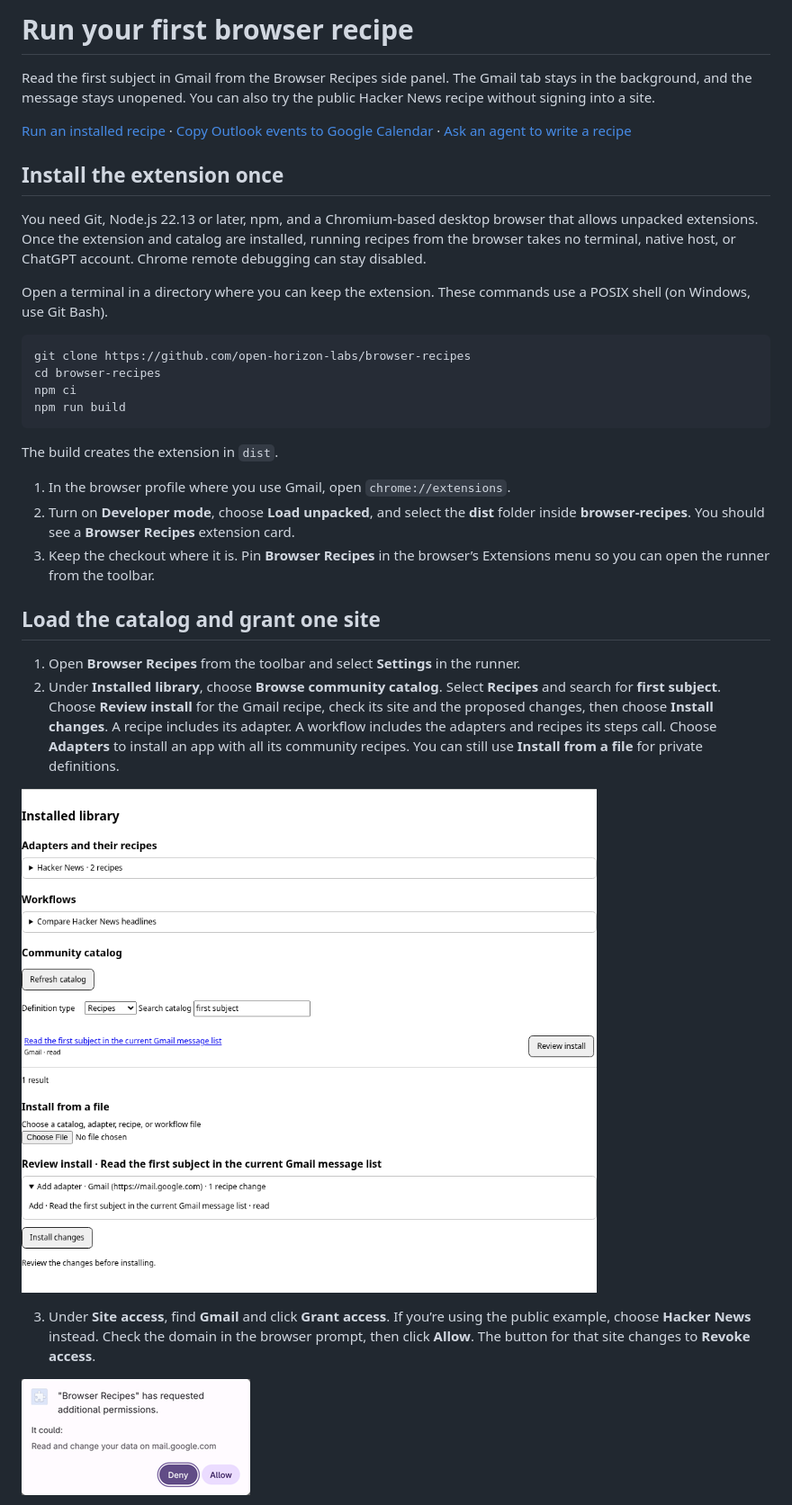
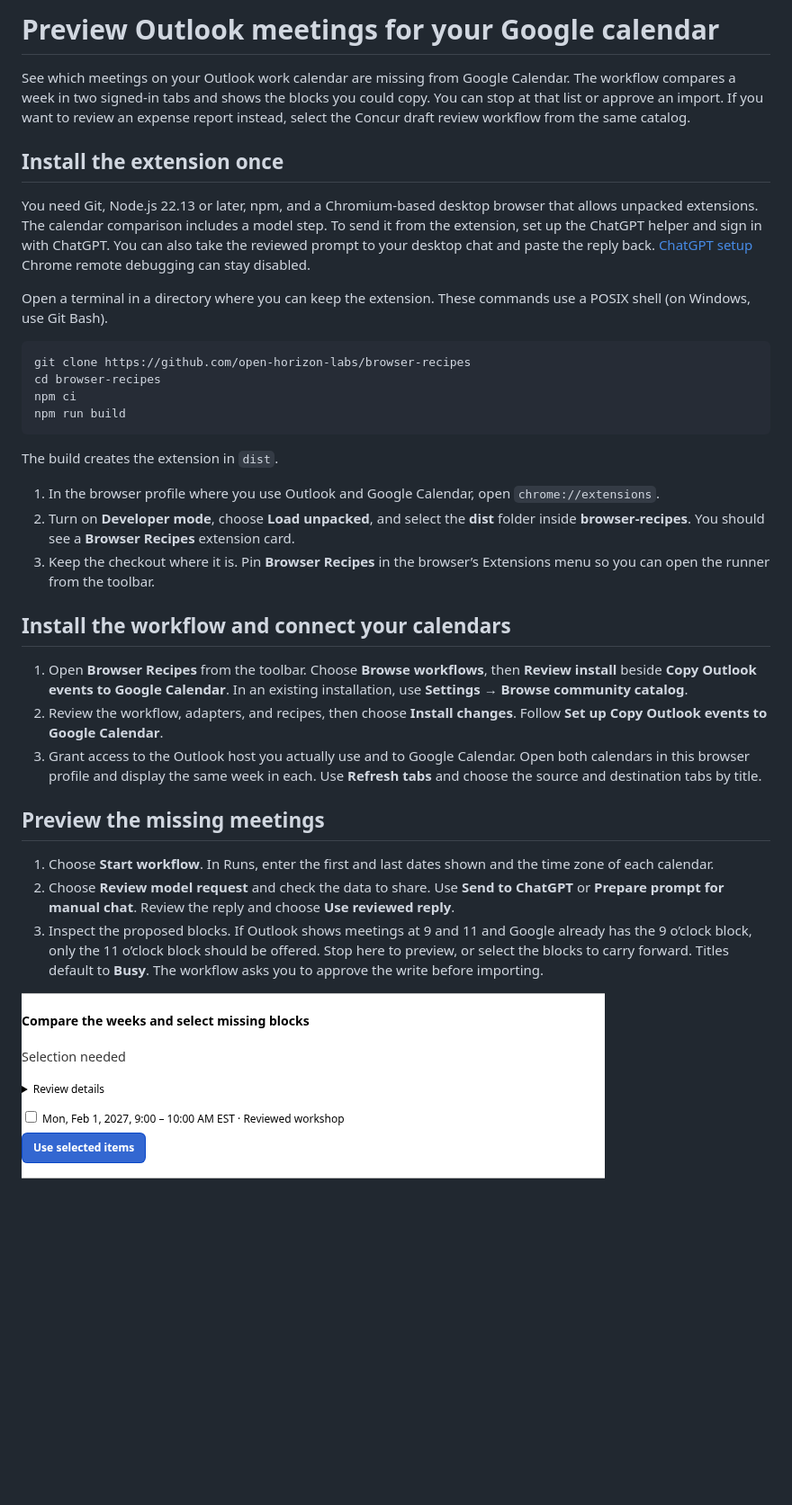
Before and after one commit to open-horizon-labs/browser-recipes, a Markdown page: docs/getting-started.md, the part around one of its changes. Shown at 90% size. GitHub-like rendering; pictures changed too: docs/images/getting-started/workflow-preview.png (added); blank space fills up the shorter version.

```diff
--- a/docs/getting-started.md
+++ b/docs/getting-started.md
@@ -1,12 +1,10 @@
-# Run your first browser recipe
+# Preview Outlook meetings for your Google calendar
 
-Read the first subject in Gmail from the Browser Recipes side panel. The Gmail tab stays in the background, and the message stays unopened. You can also try the public Hacker News recipe without signing into a site.
-
-[Run an installed recipe](#run-a-recipe) · [Copy Outlook events to Google Calendar](calendar-sync.md) · [Ask an agent to write a recipe](#ask-an-agent-to-write-a-recipe)
+See which meetings on your Outlook work calendar are missing from Google Calendar. The workflow compares a week in two signed-in tabs and shows the blocks you could copy. You can stop at that list or approve an import. If you want to review an expense report instead, select the Concur draft review workflow from the same catalog.
 
 ## Install the extension once
 
-You need Git, Node.js 22.13 or later, npm, and a Chromium-based desktop browser that allows unpacked extensions. Once the extension and catalog are installed, running recipes from the browser takes no terminal, native host, or ChatGPT account. Chrome remote debugging can stay disabled.
+You need Git, Node.js 22.13 or later, npm, and a Chromium-based desktop browser that allows unpacked extensions. The calendar comparison includes a model step. To send it from the extension, set up the ChatGPT helper and sign in with ChatGPT. You can also take the reviewed prompt to your desktop chat and paste the reply back. [ChatGPT setup](chatgpt-agent.md) Chrome remote debugging can stay disabled.
 
 Open a terminal in a directory where you can keep the extension. These commands use a POSIX shell (on Windows, use Git Bash).
 
@@ -19,18 +17,21 @@ npm run build
 
 The build creates the extension in `dist`.
 
-1. In the browser profile where you use Gmail, open `chrome://extensions`.
+1. In the browser profile where you use Outlook and Google Calendar, open `chrome://extensions`.
 2. Turn on **Developer mode**, choose **Load unpacked**, and select the **dist** folder inside **browser-recipes**. You should see a **Browser Recipes** extension card.
 3. Keep the checkout where it is. Pin **Browser Recipes** in the browser’s Extensions menu so you can open the runner from the toolbar.
 
-## Load the catalog and grant one site
+## Install the workflow and connect your calendars
 
-1. Open **Browser Recipes** from the toolbar and select **Settings** in the runner.
-2. Under **Installed library**, choose **Browse community catalog**. Select **Recipes** and search for **first subject**. Choose **Review install** for the Gmail recipe, check its site and the proposed changes, then choose **Install changes**. A recipe includes its adapter. A workflow includes the adapters and recipes its steps call. Choose **Adapters** to install an app with all its community recipes. You can still use **Install from a file** for private definitions.
+1. Open **Browser Recipes** from the toolbar. Choose **Browse workflows**, then **Review install** beside **Copy Outlook events to Google Calendar**. In an existing installation, use **Settings → Browse community catalog**.
+2. Review the workflow, adapters, and recipes, then choose **Install changes**. Follow **Set up Copy Outlook events to Google Calendar**.
+3. Grant access to the Outlook host you actually use and to Google Calendar. Open both calendars in this browser profile and display the same week in each. Use **Refresh tabs** and choose the source and destination tabs by title.
 
-![Community catalog search for the first Gmail subject, with the adapter and recipe shown in the install preview](images/getting-started/load-catalog.png)
+## Preview the missing meetings
 
-3. Under **Site access**, find **Gmail** and click **Grant access**. If you’re using the public example, choose **Hacker News** instead. Check the domain in the browser prompt, then click **Allow**. The button for that site changes to **Revoke access**.
+1. Choose **Start workflow**. In Runs, enter the first and last dates shown and the time zone of each calendar.
+2. Choose **Review model request** and check the data to share. Use **Send to ChatGPT** or **Prepare prompt for manual chat**. Review the reply and choose **Use reviewed reply**.
+3. Inspect the proposed blocks. If Outlook shows meetings at 9 and 11 and Google already has the 9 o’clock block, only the 11 o’clock block should be offered. Stop here to preview, or select the blocks to carry forward. Titles default to **Busy**. The workflow asks you to approve the write before importing.
 
-![Browser Recipes asking to read and change data on mail.google.com, with Deny and Allow buttons](images/getting-started/gmail-permission.png)
+![Calendar preview with one missing block in a test week](images/getting-started/workflow-preview.png)
 
```
Also changed, not shown: other parts of docs/getting-started.md (+7 -18 lines), README.md (+2 -2 lines), docs/calendar-sync.md (+1 -1 lines), 12 other files.
